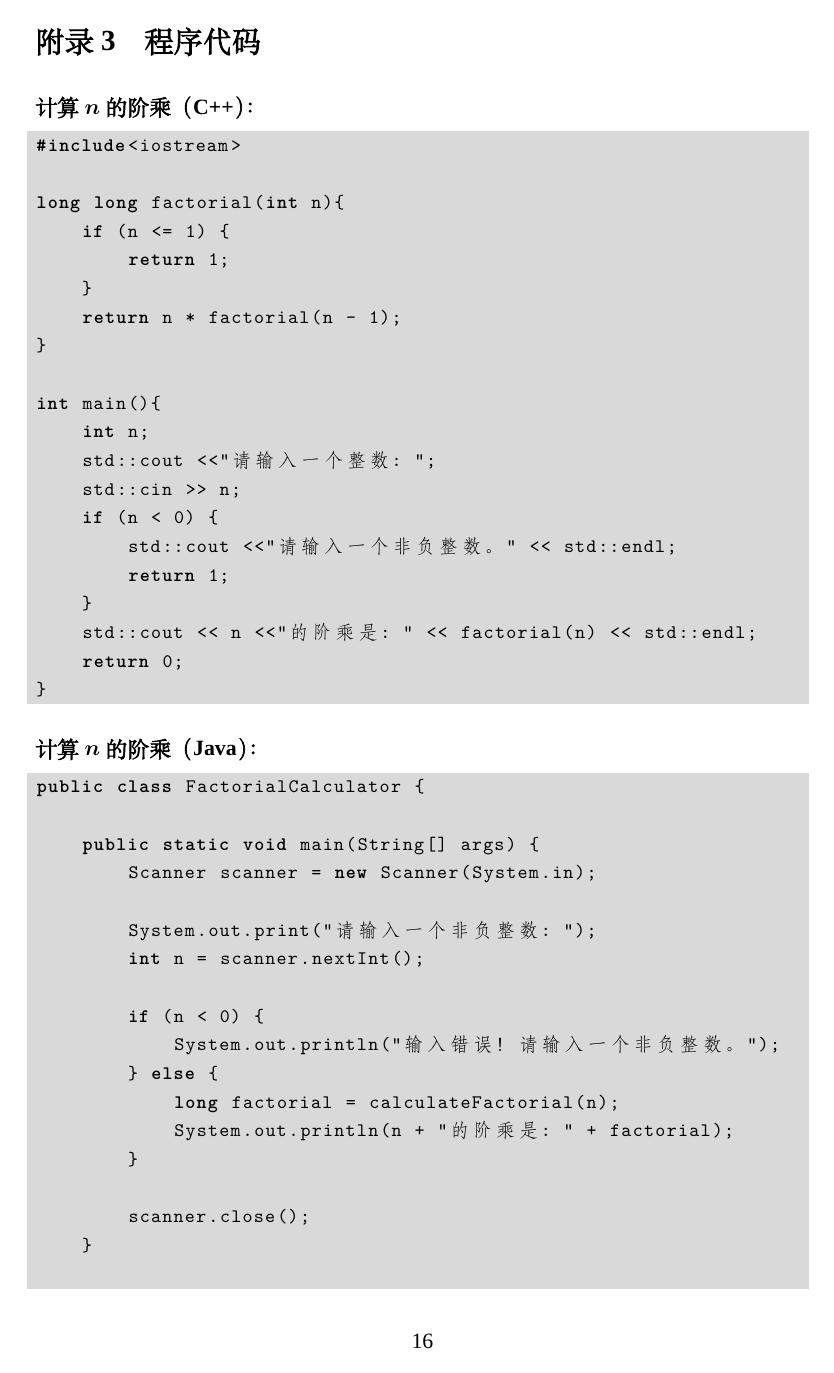
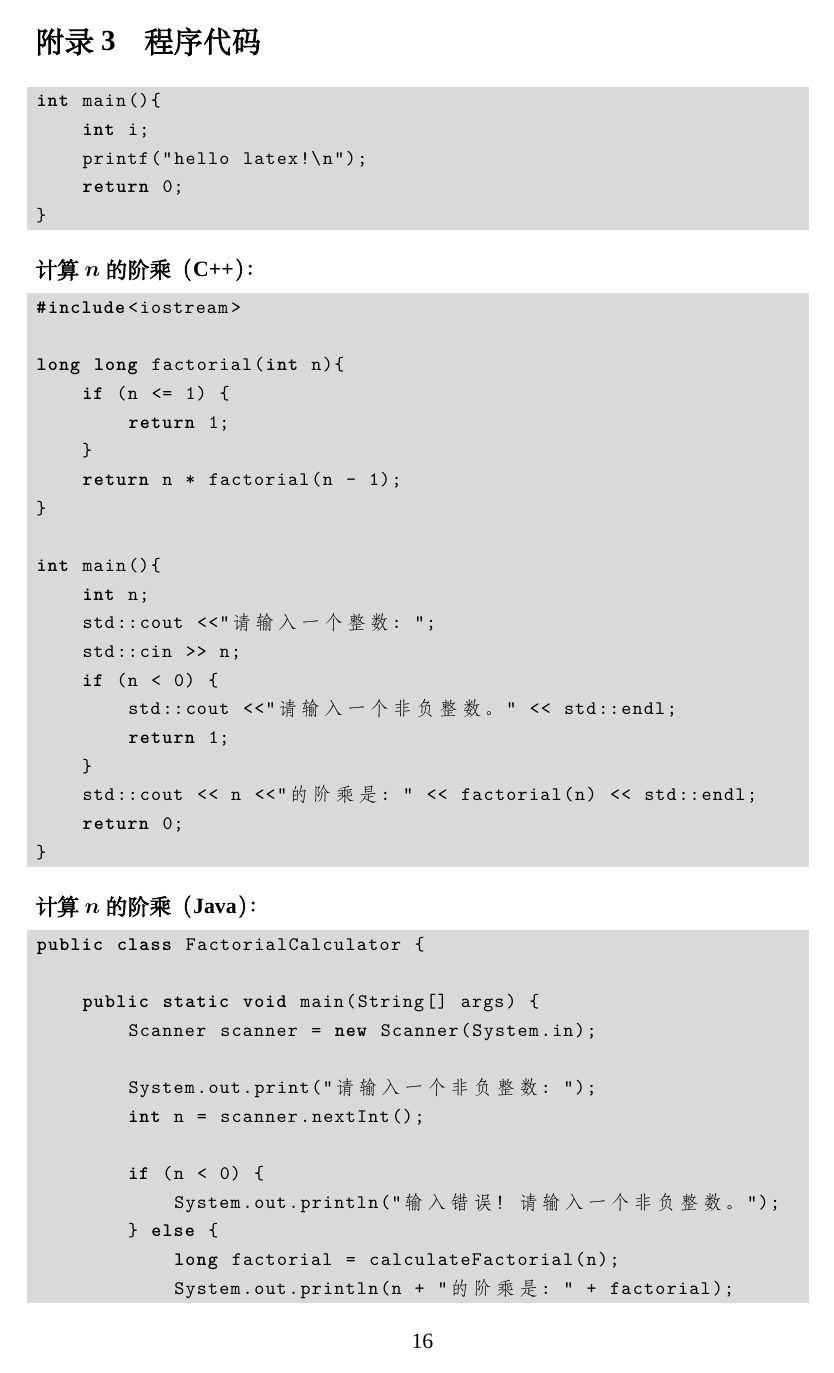
Before and after one commit to JohnsonLo00/dlmubachelorthesis, a LaTeX thesis (main_STEM.tex, which reads dlmubachelorthesis.cls, mainbody/STEM/appendiceS.tex): page 20 of 22. Compiled offline with XeLaTeX; a missing font is replaced by an installed copy or a similar font.

```diff
--- a/dlmubachelorthesis.cls
+++ b/dlmubachelorthesis.cls
@@ -220,6 +220,17 @@
 \newtheorem{Remark}{注}[section]
 \renewcommand{\proofname}{\zihao{-4}\bfseries 证明}
 % ======================================== %
+
+
+% --------------- 部分学科高相关度宏包 --------------- %
+\RequirePackage{braket} %量子力学算符
+\RequirePackage{qcircuit} %量子电路绘制
+\RequirePackage[version=4]{mhchem} %化学式、反应方程的书写
+\RequirePackage{chemfig} %结构式绘制
+\RequirePackage{tikz} %一般图绘制
+\RequirePackage{tikz-network} %神经网络图示绘制
+\RequirePackage{circuitikz} %数字电路绘制
+% ================================================== %
 
 
 % --------------- 代码环境 --------------- %
--- a/mainbody/STEM/appendiceS.tex
+++ b/mainbody/STEM/appendiceS.tex
@@ -49,7 +49,19 @@
 
 \appendixsec{程序代码}
 
-%以文件形式插入代码
+% 直接输入的形式插入代码
+
+\begin{lstlisting}[language=C++]
+int main(){
+    int i;
+    printf("hello latex!\n");
+    return 0;
+}
+\end{lstlisting}
+
+
+% 以文件形式插入代码
+
 \lstinputlisting[ language=C++, title={\raggedright\normalsize 计算$\bk{n}$的阶乘（C++）：} ]{codes/funfactorial.cpp} %C++
 
 \lstinputlisting[ language=Java, title={\raggedright\normalsize 计算$\bk{n}$的阶乘（Java）：} ]{codes/funfactorial.java} %Java
```
Also changed, not shown: figures/STEM/fig_ch2/二选一不经意传输.pdf (deleted), main_STEM.pdf, main_humanities.pdf.
